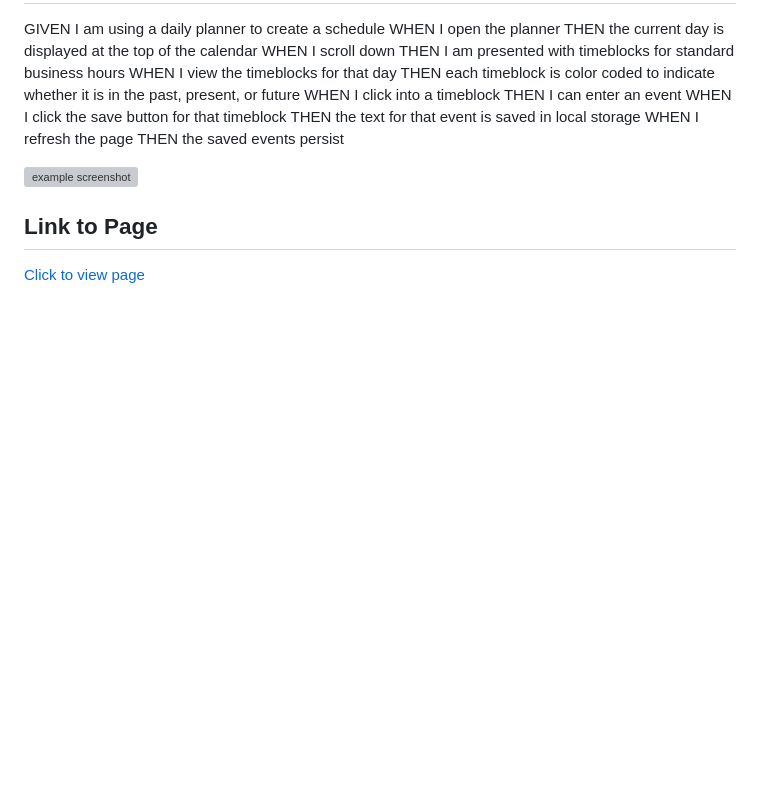
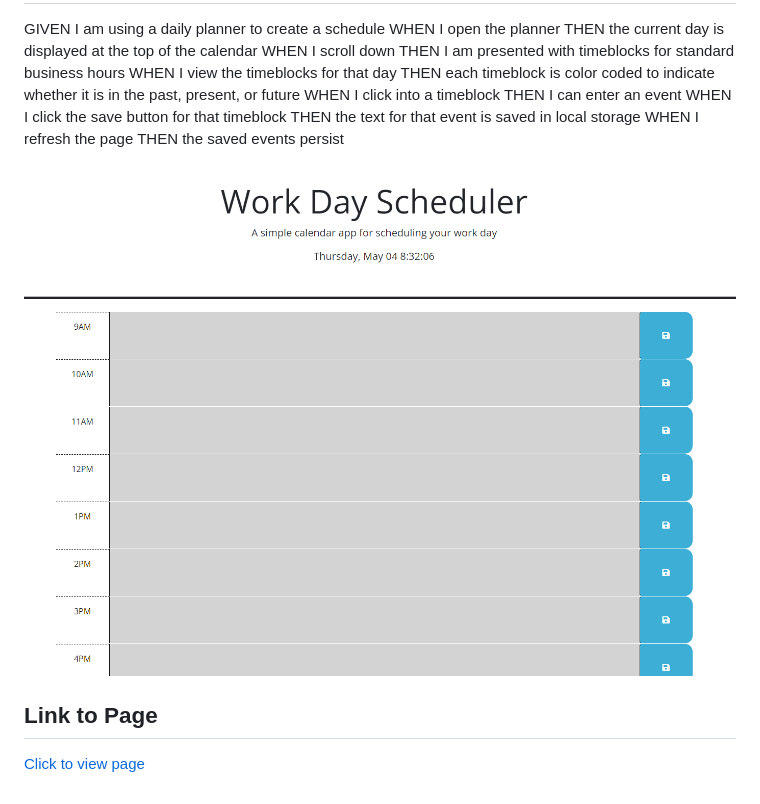
Before and after one commit to rikuchoy/module-5-challenge, a Markdown page: README.md, the part around the change printed below. Drawn GitHub-style; pictures changed too: assets/wk5challengeimg.png (added); blank space fills up the shorter version; grey boxes are pictures that could not be loaded.

Commit message:
completed code and readme

```diff
--- a/README.md
+++ b/README.md
@@ -21,6 +21,6 @@ THEN the text for that event is saved in local storage
 WHEN I refresh the page
 THEN the saved events persist
 
-![example screenshot](assets/s.png)
+![example screenshot](assets/wk5challengeimg.png)
 
 ## Link to Page
```
Also changed, not shown: other parts of README.md (+2 -2 lines).
